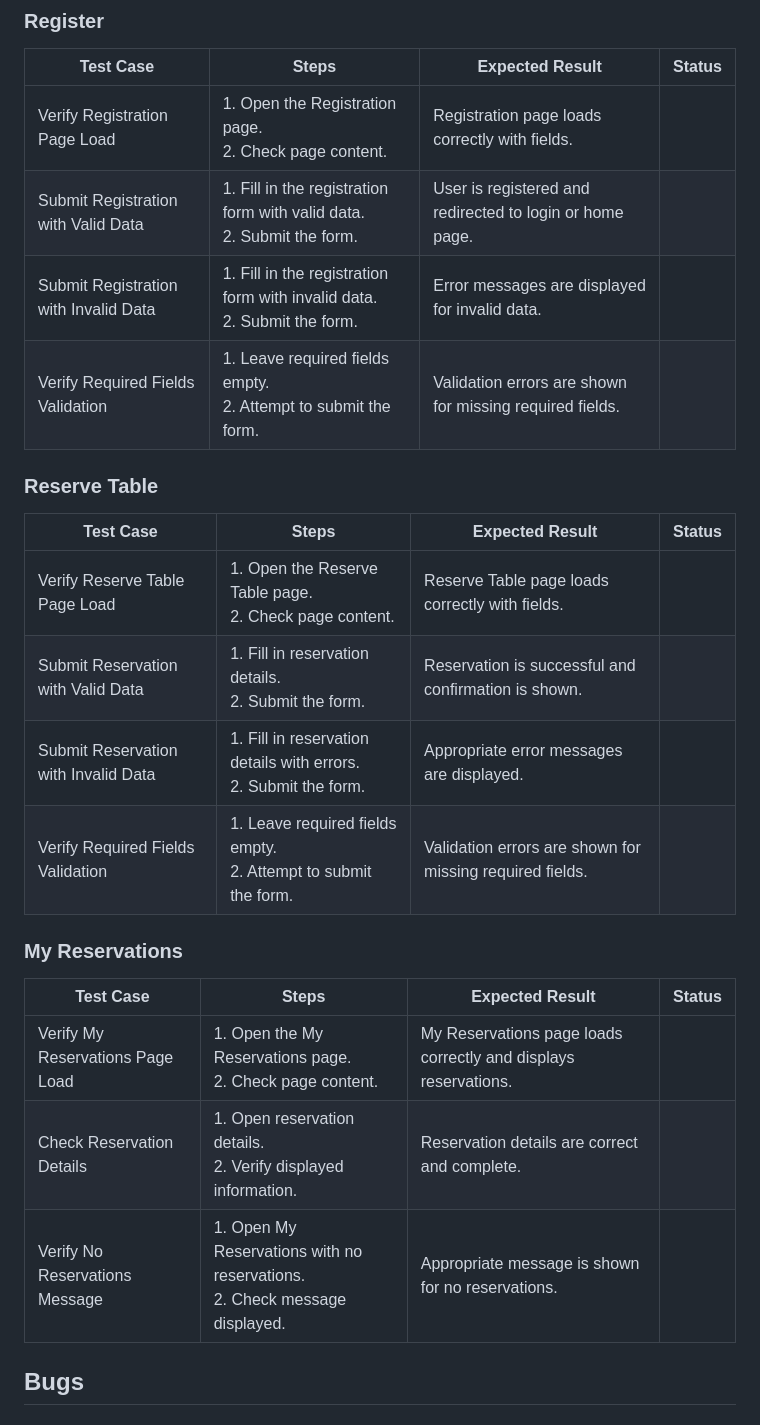
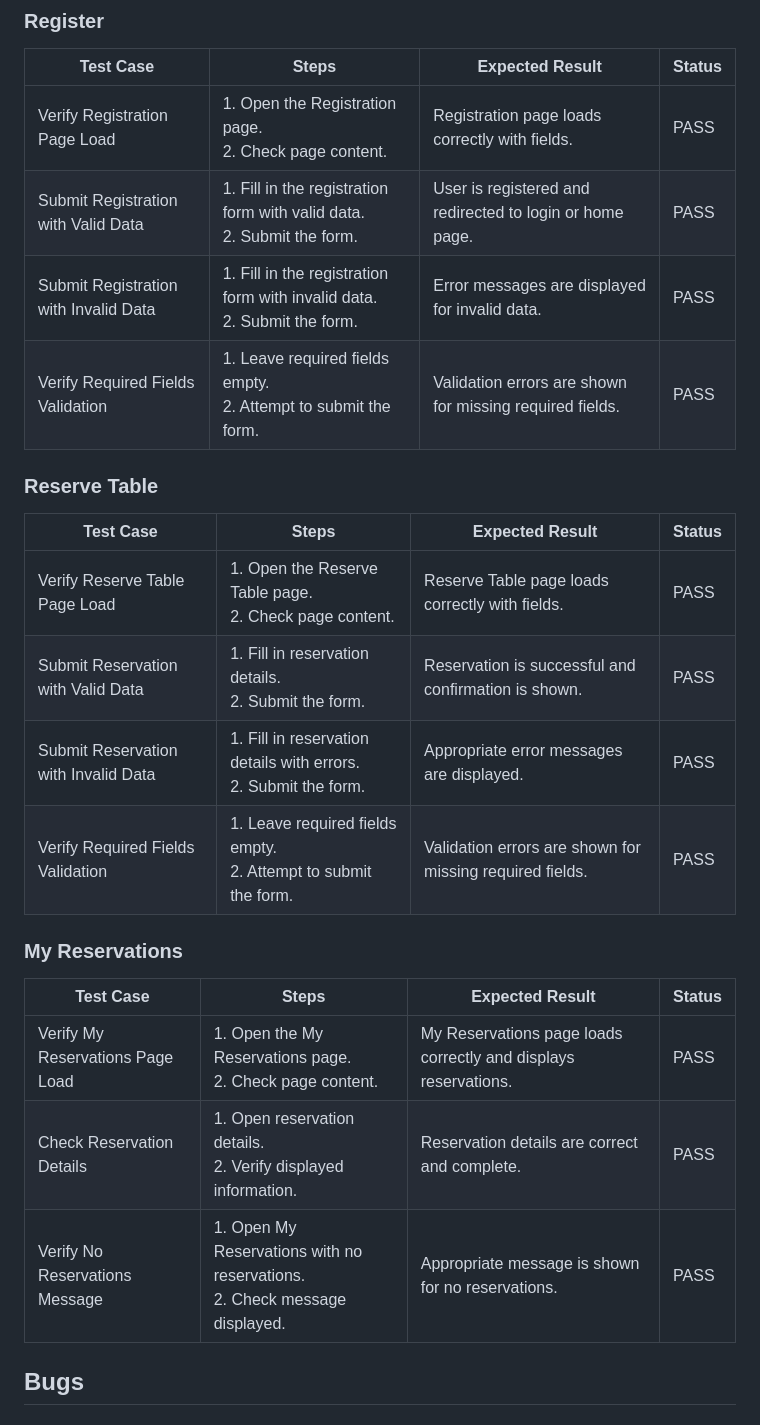
Before and after one commit to xttrust/BookMyTable, a Markdown page: README.md, the part around one of its changes. Rendered like a GitHub page.

```diff
--- a/README.md
+++ b/README.md
@@ -793,27 +793,27 @@ The website was tested on a variety of devices, including Desktop, and Samsung S
 
 | Test Case                             | Steps                                                    | Expected Result                             | Status |
 |---------------------------------------|----------------------------------------------------------|---------------------------------------------|--------|
-| Verify Registration Page Load          | 1. Open the Registration page.<br>2. Check page content. | Registration page loads correctly with fields. |        |
-| Submit Registration with Valid Data    | 1. Fill in the registration form with valid data.<br>2. Submit the form. | User is registered and redirected to login or home page. |        |
-| Submit Registration with Invalid Data  | 1. Fill in the registration form with invalid data.<br>2. Submit the form. | Error messages are displayed for invalid data. |        |
-| Verify Required Fields Validation      | 1. Leave required fields empty.<br>2. Attempt to submit the form. | Validation errors are shown for missing required fields. |        |
+| Verify Registration Page Load          | 1. Open the Registration page.<br>2. Check page content. | Registration page loads correctly with fields. |   PASS     |
+| Submit Registration with Valid Data    | 1. Fill in the registration form with valid data.<br>2. Submit the form. | User is registered and redirected to login or home page. |    PASS    |
+| Submit Registration with Invalid Data  | 1. Fill in the registration form with invalid data.<br>2. Submit the form. | Error messages are displayed for invalid data. |    PASS    |
+| Verify Required Fields Validation      | 1. Leave required fields empty.<br>2. Attempt to submit the form. | Validation errors are shown for missing required fields. |   PASS     |
 
 ### Reserve Table
 
 | Test Case                             | Steps                                                    | Expected Result                             | Status |
 |---------------------------------------|----------------------------------------------------------|---------------------------------------------|--------|
-| Verify Reserve Table Page Load         | 1. Open the Reserve Table page.<br>2. Check page content. | Reserve Table page loads correctly with fields. |        |
-| Submit Reservation with Valid Data     | 1. Fill in reservation details.<br>2. Submit the form.   | Reservation is successful and confirmation is shown. |        |
-| Submit Reservation with Invalid Data   | 1. Fill in reservation details with errors.<br>2. Submit the form. | Appropriate error messages are displayed. |        |
-| Verify Required Fields Validation      | 1. Leave required fields empty.<br>2. Attempt to submit the form. | Validation errors are shown for missing required fields. |        |
+| Verify Reserve Table Page Load         | 1. Open the Reserve Table page.<br>2. Check page content. | Reserve Table page loads correctly with fields. |    PASS    |
+| Submit Reservation with Valid Data     | 1. Fill in reservation details.<br>2. Submit the form.   | Reservation is successful and confirmation is shown. |    PASS    |
+| Submit Reservation with Invalid Data   | 1. Fill in reservation details with errors.<br>2. Submit the form. | Appropriate error messages are displayed. |    PASS    |
+| Verify Required Fields Validation      | 1. Leave required fields empty.<br>2. Attempt to submit the form. | Validation errors are shown for missing required fields. |   PASS     |
 
 ### My Reservations
 
 | Test Case                             | Steps                                                    | Expected Result                             | Status |
 |---------------------------------------|----------------------------------------------------------|---------------------------------------------|--------|
-| Verify My Reservations Page Load       | 1. Open the My Reservations page.<br>2. Check page content. | My Reservations page loads correctly and displays reservations. |        |
-| Check Reservation Details              | 1. Open reservation details.<br>2. Verify displayed information. | Reservation details are correct and complete. |        |
-| Verify No Reservations Message         | 1. Open My Reservations with no reservations.<br>2. Check message displayed. | Appropriate message is shown for no reservations. |        |
+| Verify My Reservations Page Load       | 1. Open the My Reservations page.<br>2. Check page content. | My Reservations page loads correctly and displays reservations. |   PASS     |
+| Check Reservation Details              | 1. Open reservation details.<br>2. Verify displayed information. | Reservation details are correct and complete. |    PASS    |
+| Verify No Reservations Message         | 1. Open My Reservations with no reservations.<br>2. Check message displayed. | Appropriate message is shown for no reservations. |    PASS    |
 
 
 ## Bugs
```
Also changed, not shown: other parts of README.md (+14 -14 lines).
